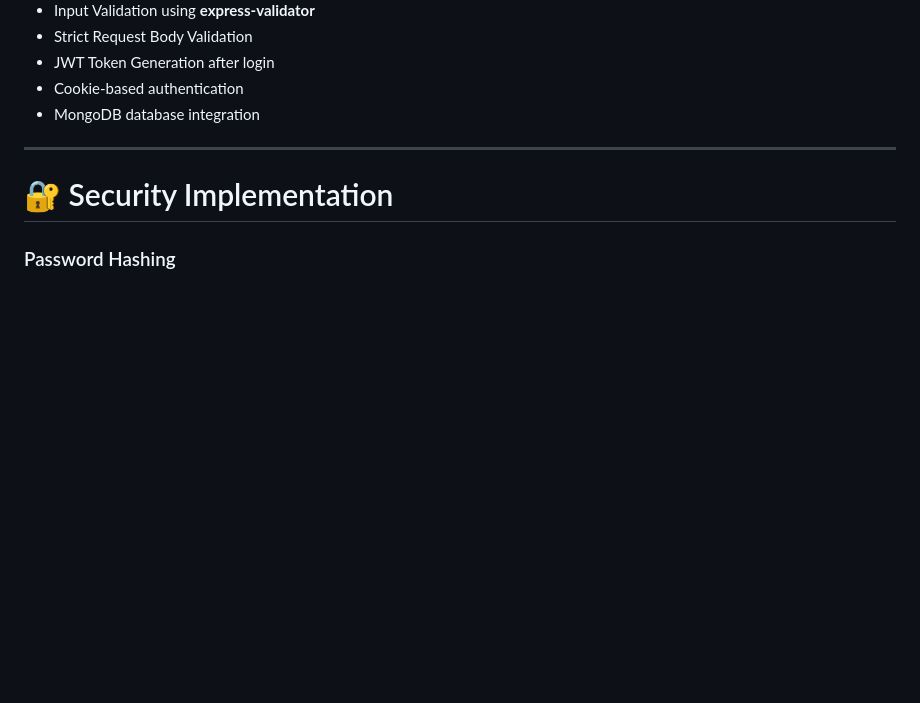
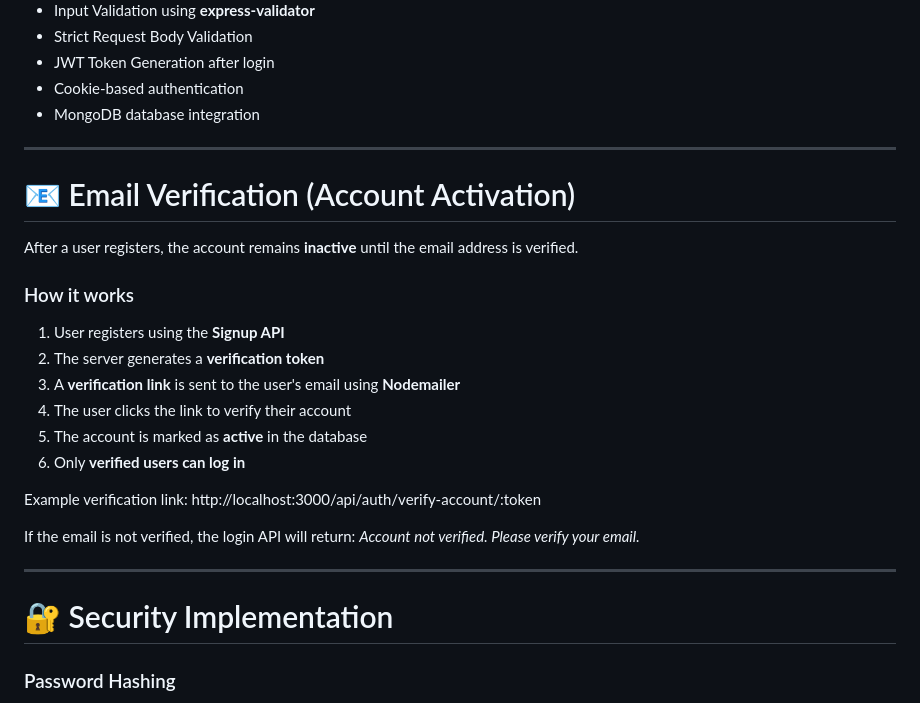
Before and after one commit to madhukarnitp/AuthenticationSystem, a Markdown page: readme.md, the part around the change. Rendered like a GitHub page; blank space fills up the shorter version.

Commit message:
Document email verification process for user accounts
Added email verification process details to the README.

```diff
--- a/readme.md
+++ b/readme.md
@@ -30,6 +30,26 @@ Implement secure Signup and Login APIs using:
 
 ---
 
+# 📧 Email Verification (Account Activation)
+
+After a user registers, the account remains **inactive** until the email address is verified.
+
+### How it works
+
+1. User registers using the **Signup API**
+2. The server generates a **verification token**
+3. A **verification link** is sent to the user's email using **Nodemailer**
+4. The user clicks the link to verify their account
+5. The account is marked as **active** in the database
+6. Only **verified users can log in**
+
+Example verification link:
+http://localhost:3000/api/auth/verify-account/:token
+
+If the email is not verified, the login API will return:
+*Account not verified. Please verify your email.*
+
+---
 # 🔐 Security Implementation
 
 ### Password Hashing
```
